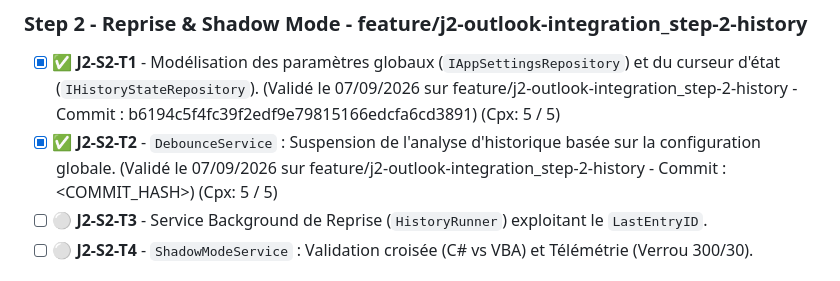
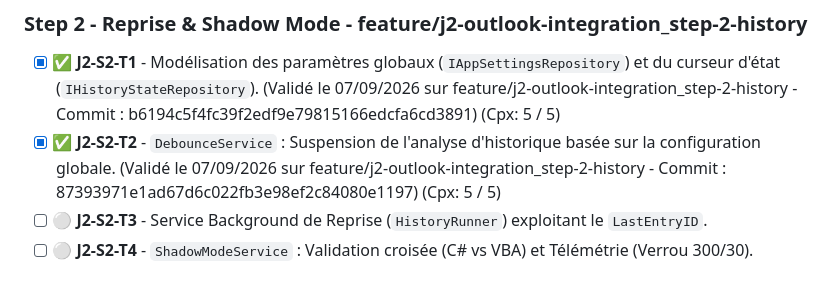
Before and after one commit to vramona/Catamailer, a Markdown page: specs/ToDoList.md, the part around the change. GitHub-like rendering.

```diff
--- a/specs/ToDoList.md
+++ b/specs/ToDoList.md
@@ -28,7 +28,7 @@
 
 ### Step 2 - Reprise & Shadow Mode - feature/j2-outlook-integration_step-2-history
 - [x] ✅ **J2-S2-T1** - Modélisation des paramètres globaux (`IAppSettingsRepository`) et du curseur d'état (`IHistoryStateRepository`). (Validé le 07/09/2026 sur feature/j2-outlook-integration_step-2-history - Commit : b6194c5f4fc39f2edf9e79815166edcfa6cd3891) (Cpx: 5 / 5)
-- [x] ✅ **J2-S2-T2** - `DebounceService` : Suspension de l'analyse d'historique basée sur la configuration globale. (Validé le 07/09/2026 sur feature/j2-outlook-integration_step-2-history - Commit : <COMMIT_HASH>) (Cpx: 5 / 5)
+- [x] ✅ **J2-S2-T2** - `DebounceService` : Suspension de l'analyse d'historique basée sur la configuration globale. (Validé le 07/09/2026 sur feature/j2-outlook-integration_step-2-history - Commit : 87393971e1ad67d6c022fb3e98ef2c84080e1197) (Cpx: 5 / 5)
 - [ ] ⚪ **J2-S2-T3** - Service Background de Reprise (`HistoryRunner`) exploitant le `LastEntryID`.
 - [ ] ⚪ **J2-S2-T4** - `ShadowModeService` : Validation croisée (C# vs VBA) et Télémétrie (Verrou 300/30).
 
```
Also changed, not shown: specs/Specs_Catamailer_Unit_Tests.md (+3 -3 lines).
